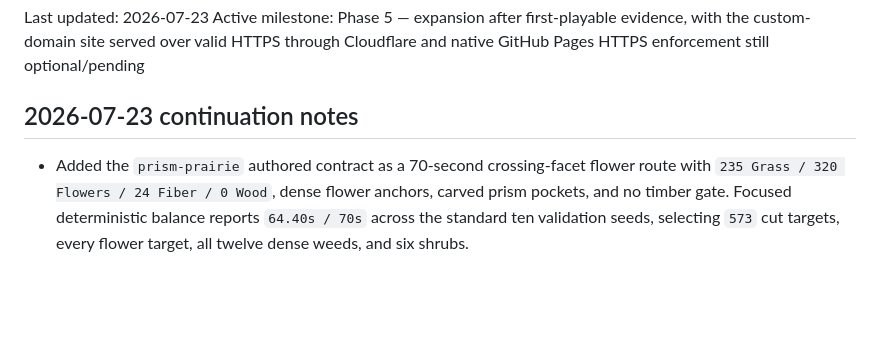
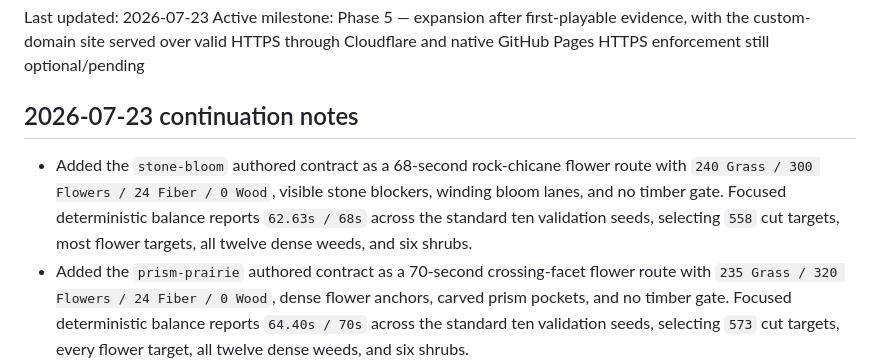
Before and after one commit to paulrobello/grass-blade, a Markdown page: progress.md, the part around the change. Drawn GitHub-style; blank space fills up the shorter version.

```diff
--- a/progress.md
+++ b/progress.md
@@ -7,6 +7,7 @@ Active milestone: Phase 5 — expansion after first-playable evidence, with the
 
 ## 2026-07-23 continuation notes
 
+- Added the `stone-bloom` authored contract as a 68-second rock-chicane flower route with `240 Grass / 300 Flowers / 24 Fiber / 0 Wood`, visible stone blockers, winding bloom lanes, and no timber gate. Focused deterministic balance reports `62.63s / 68s` across the standard ten validation seeds, selecting `558` cut targets, most flower targets, all twelve dense weeds, and six shrubs.
 - Added the `prism-prairie` authored contract as a 70-second crossing-facet flower route with `235 Grass / 320 Flowers / 24 Fiber / 0 Wood`, dense flower anchors, carved prism pockets, and no timber gate. Focused deterministic balance reports `64.40s / 70s` across the standard ten validation seeds, selecting `573` cut targets, every flower target, all twelve dense weeds, and six shrubs.
 - Added the `frost-ribbons` authored contract as a 65-second cool-white grass-band route with `220 Grass / 280 Flowers / 18 Fiber / 0 Wood`, switchback lanes, carved no-growth pockets, and no timber gate. Focused deterministic balance reports `56.95s / 65s` across the standard ten validation seeds, selecting `515` cut targets, all twelve dense weeds, and three shrubs.
 - Added the `twin-glade` authored Phase 5 contract as a 70-second twin-clearing route with `230 Grass / 260 Flowers / 20 Fiber / 10 Wood`, mirrored flower glades, narrow connecting lanes, and deterministic selection of all dense weeds, four shrubs, and all five saplings. Focused deterministic balance reports `65.233s / 70s` across the standard ten validation seeds.
```
Also changed, not shown: PRD.md (+12 -0 lines), README.md (+3 -1 lines).
